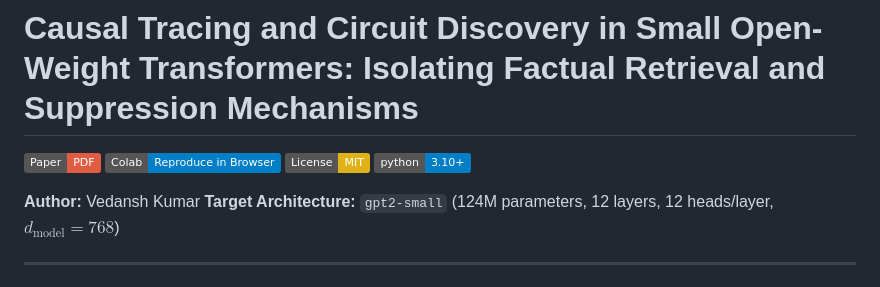
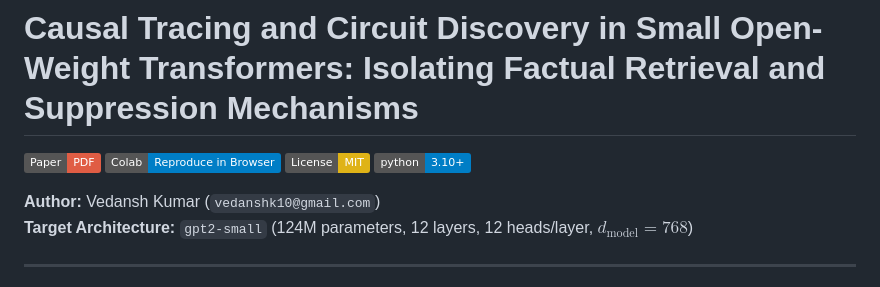
Before and after one commit to vex-codes/gpt2-factual-circuit-discovery, a Markdown page: README.md, the part around the change. Drawn GitHub-style; badges without logos.

```diff
--- a/README.md
+++ b/README.md
@@ -5,7 +5,7 @@
 [![License: MIT](https://img.shields.io/badge/License-MIT-yellow.svg)](LICENSE)
 [![Python 3.10+](https://img.shields.io/badge/python-3.10+-blue.svg)](https://www.python.org/downloads/)
 
-**Author:** Vedansh Kumar
+**Author:** Vedansh Kumar (`vedanshk10@gmail.com`)
 **Target Architecture:** `gpt2-small` (124M parameters, 12 layers, 12 heads/layer, $d_{\text{model}} = 768$)
 
 ---
```
